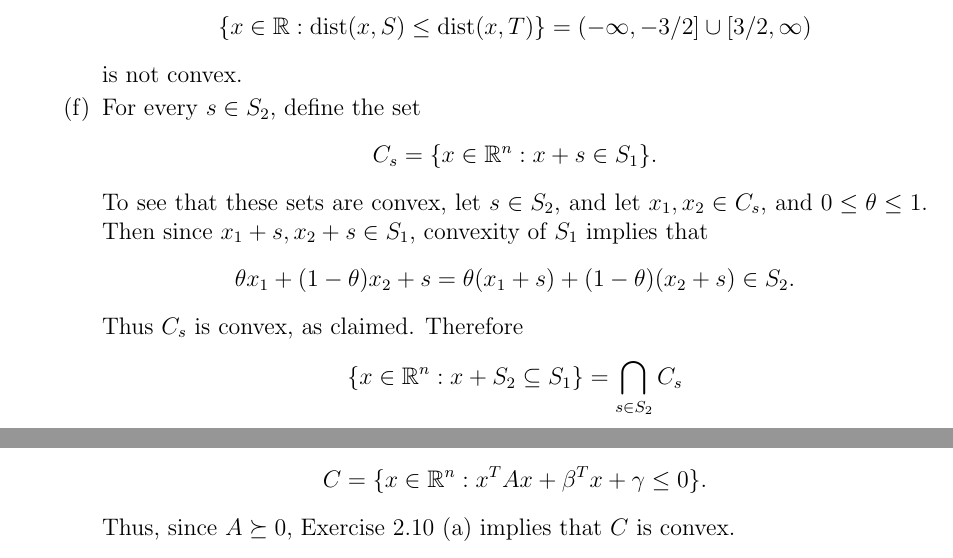
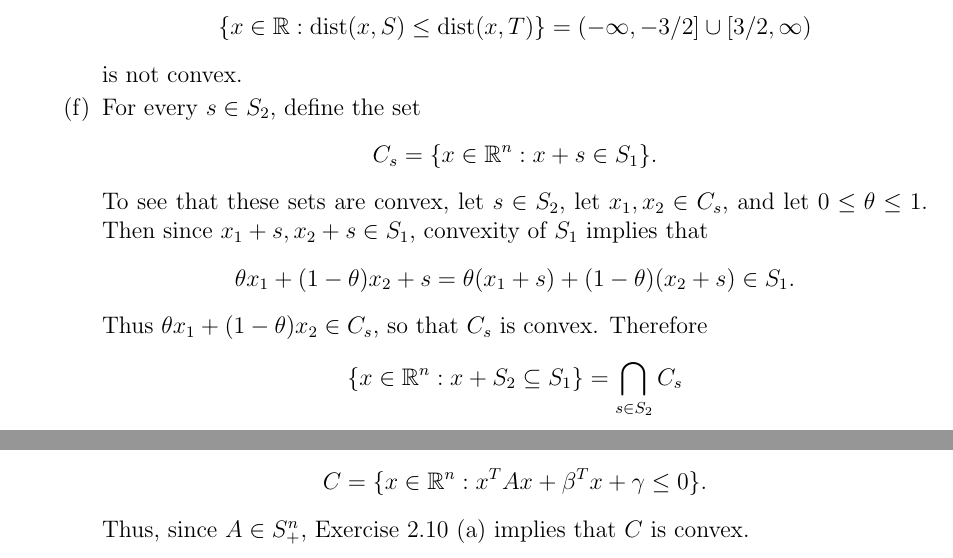
Before and after one commit to bnoland/ece509, a LaTeX problem sheet (hw2/hw2.tex): two parts of page 1 of 2, joined at a grey line, cut so that both start at the same text. Compiled offline with pdfLaTeX.

Commit message:
Preparing hw2 for submission

```diff
--- a/hw2/hw2.tex
+++ b/hw2/hw2.tex
@@ -12,7 +12,7 @@
 \DeclareMathOperator{\diag}{diag}
 \DeclareMathOperator{\dist}{dist}
 
-\title{Homework 1}
+\title{Homework 2}
 \author{Benjamin Noland}
 \date{}
 
@@ -37,14 +37,15 @@
   \begin{equation*}
     C_s = \{x \in \mathbb{R}^n : x + s \in S_1\}.
   \end{equation*}
-  To see that these sets are convex, let $s \in S_2$, and let
-  $x_1, x_2 \in C_s$, and $0 \leq \theta \leq 1$. Then since
+  To see that these sets are convex, let $s \in S_2$, let
+  $x_1, x_2 \in C_s$, and let $0 \leq \theta \leq 1$. Then since
   $x_1 + s, x_2 + s \in S_1$, convexity of $S_1$ implies that
   \begin{equation*}
-    \theta x_1 + (1 - \theta) x_2 + s
-      = \theta (x_1 + s) + (1 - \theta)(x_2 + s) \in S_2.
+    \theta x_1 + (1 - \theta)x_2 + s
+      = \theta (x_1 + s) + (1 - \theta)(x_2 + s) \in S_1.
   \end{equation*}
-  Thus $C_s$ is convex, as claimed. Therefore
+  Thus $\theta x_1 + (1 - \theta)x_2 \in C_s$, so that $C_s$ is
+  convex. Therefore
   \begin{equation*}
     \{x \in \mathbb{R}^n : x + S_2 \subseteq S_1\} = \bigcap_{s \in S_2} C_s
   \end{equation*}
@@ -69,7 +70,7 @@
   \begin{equation*}
     C = \{x \in \mathbb{R}^n : x^T Ax + \beta^T x + \gamma \leq 0\}.
   \end{equation*}
-  Thus, since $A \succeq 0$, Exercise~2.10~(a) implies that $C$ is
+  Thus, since $A \in S^n_{+}$, Exercise~2.10~(a) implies that $C$ is
   convex.
 \end{enumerate}
 
```
Also changed, not shown: hw2/hw2.pdf, hw2/hw2.tex (2 more changed lines), 1 other file.
